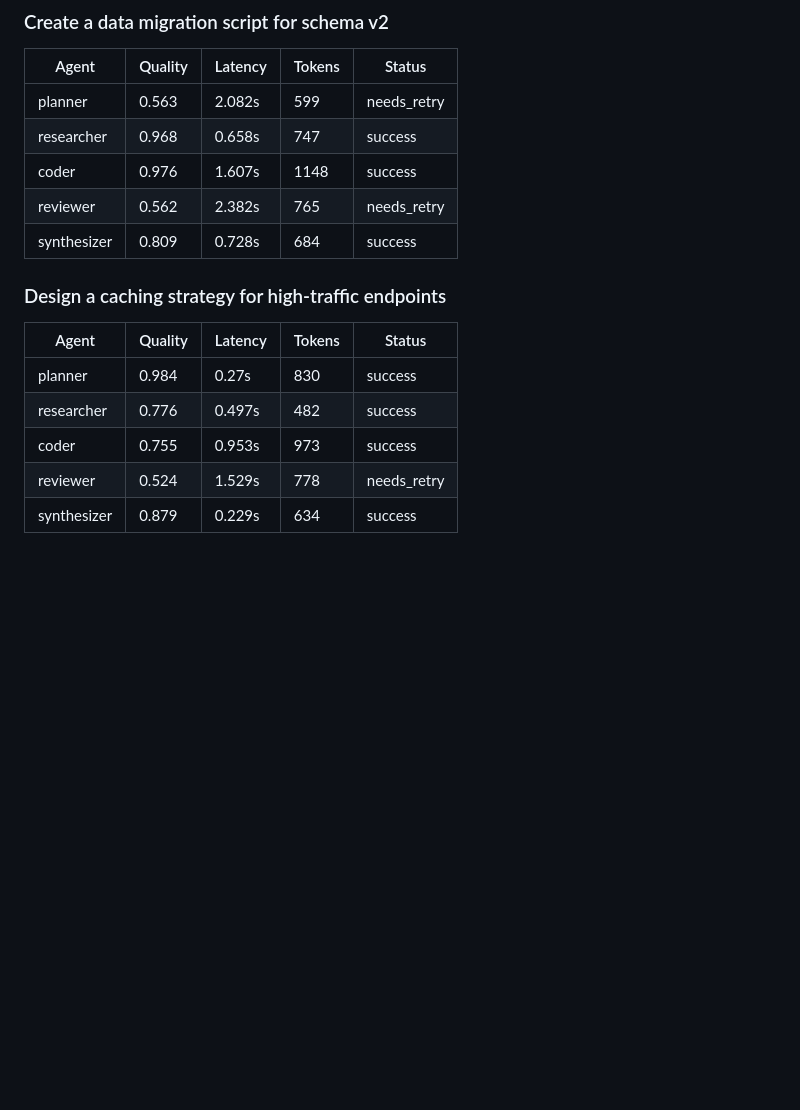
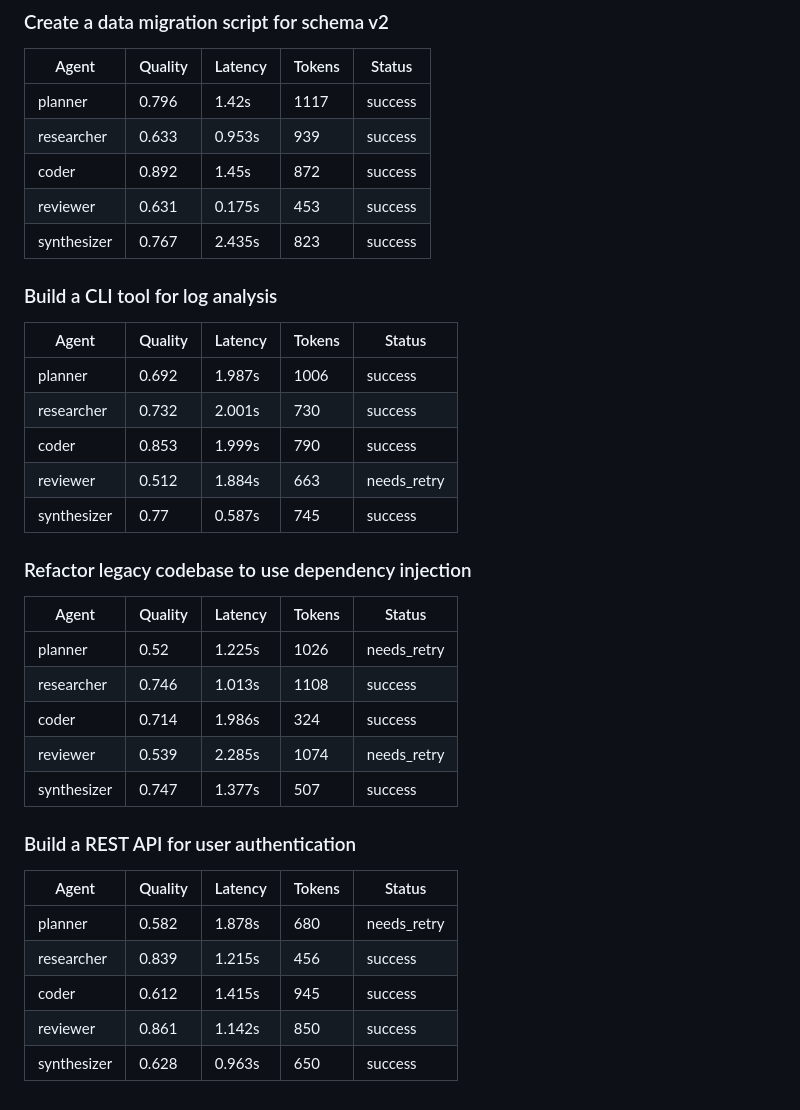
Before and after one commit to Atharv279/ai-agent-lab, a Markdown page: logs/2026-11-11.md, the part around one of its changes. Rendered like a GitHub page; blank space fills up the shorter version.

```diff
--- a/logs/2026-11-11.md
+++ b/logs/2026-11-11.md
@@ -43,17 +25,35 @@
 ### Create a data migration script for schema v2
 | Agent | Quality | Latency | Tokens | Status |
 |-------|---------|---------|--------|--------|
-| planner | 0.563 | 2.082s | 599 | needs_retry |
-| researcher | 0.968 | 0.658s | 747 | success |
-| coder | 0.976 | 1.607s | 1148 | success |
-| reviewer | 0.562 | 2.382s | 765 | needs_retry |
-| synthesizer | 0.809 | 0.728s | 684 | success |
+| planner | 0.796 | 1.42s | 1117 | success |
+| researcher | 0.633 | 0.953s | 939 | success |
+| coder | 0.892 | 1.45s | 872 | success |
+| reviewer | 0.631 | 0.175s | 453 | success |
+| synthesizer | 0.767 | 2.435s | 823 | success |
 
-### Design a caching strategy for high-traffic endpoints
+### Build a CLI tool for log analysis
 | Agent | Quality | Latency | Tokens | Status |
 |-------|---------|---------|--------|--------|
-| planner | 0.984 | 0.27s | 830 | success |
-| researcher | 0.776 | 0.497s | 482 | success |
-| coder | 0.755 | 0.953s | 973 | success |
-| reviewer | 0.524 | 1.529s | 778 | needs_retry |
-| synthesizer | 0.879 | 0.229s | 634 | success |
+| planner | 0.692 | 1.987s | 1006 | success |
+| researcher | 0.732 | 2.001s | 730 | success |
+| coder | 0.853 | 1.999s | 790 | success |
+| reviewer | 0.512 | 1.884s | 663 | needs_retry |
+| synthesizer | 0.77 | 0.587s | 745 | success |
+
+### Refactor legacy codebase to use dependency injection
+| Agent | Quality | Latency | Tokens | Status |
+|-------|---------|---------|--------|--------|
+| planner | 0.52 | 1.225s | 1026 | needs_retry |
+| researcher | 0.746 | 1.013s | 1108 | success |
+| coder | 0.714 | 1.986s | 324 | success |
+| reviewer | 0.539 | 2.285s | 1074 | needs_retry |
+| synthesizer | 0.747 | 1.377s | 507 | success |
+
+### Build a REST API for user authentication
+| Agent | Quality | Latency | Tokens | Status |
+|-------|---------|---------|--------|--------|
+| planner | 0.582 | 1.878s | 680 | needs_retry |
+| researcher | 0.839 | 1.215s | 456 | success |
+| coder | 0.612 | 1.415s | 945 | success |
+| reviewer | 0.861 | 1.142s | 850 | success |
+| synthesizer | 0.628 | 0.963s | 650 | success |
```
Also changed, not shown: other parts of logs/2026-11-11.md (+7 -25 lines), logs/2026-11-11_dashboard.png, 1 other file.
